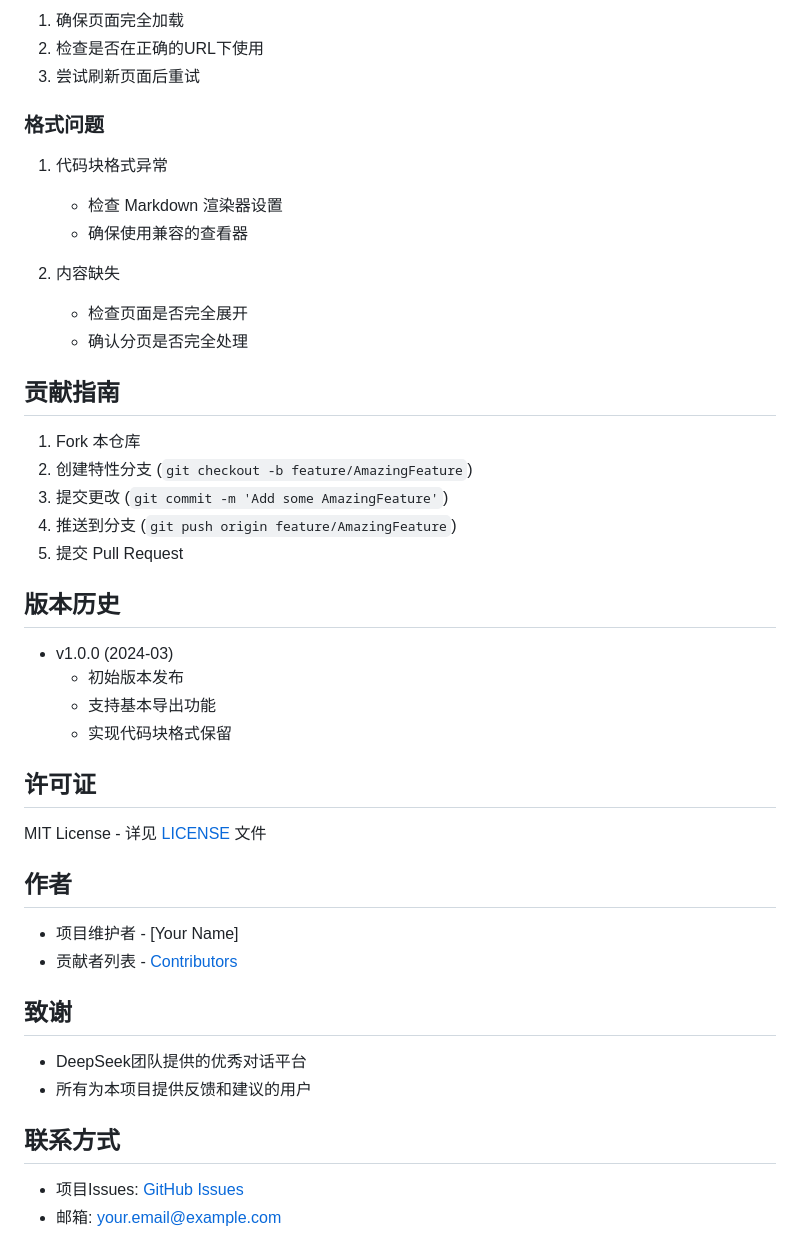
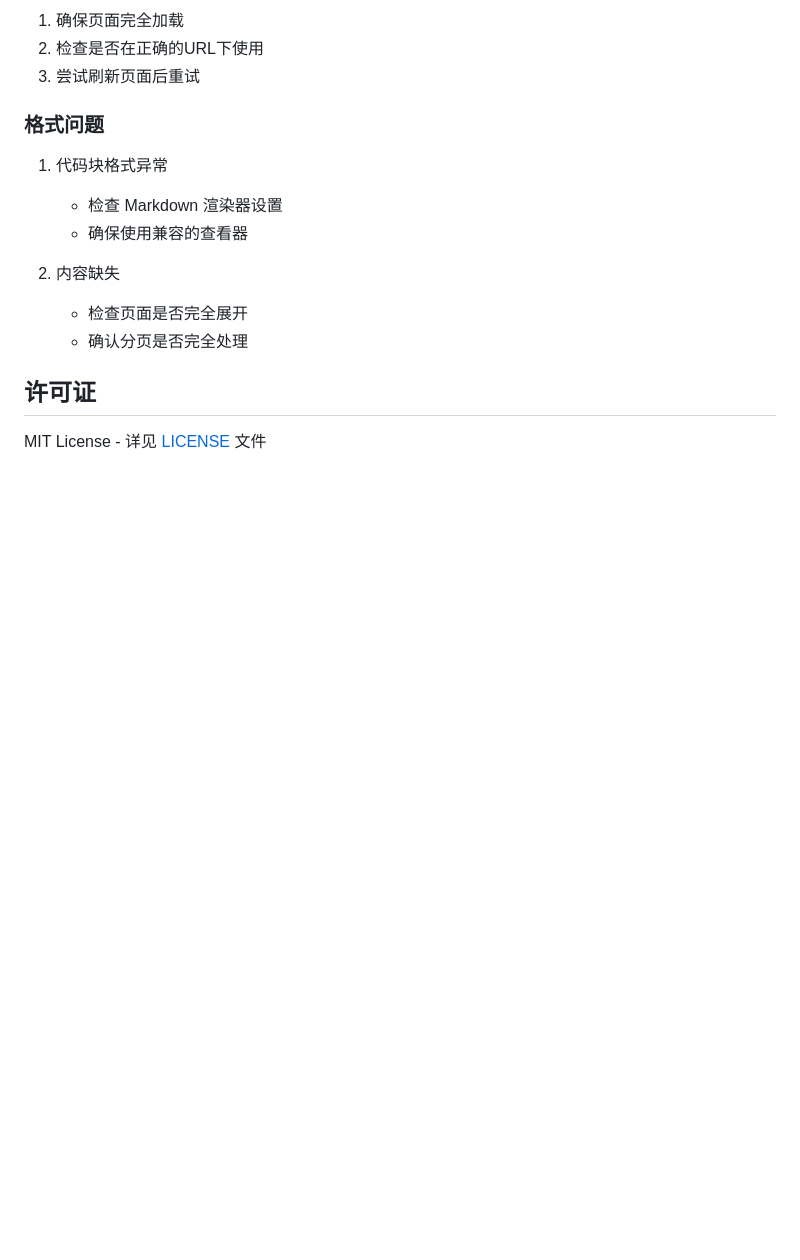
Before and after one commit to cat-xierluo/deepsave, a Markdown page: README.md, the part around the change. Drawn GitHub-style; blank space fills up the shorter version.

```diff
--- a/README.md
+++ b/README.md
@@ -55,30 +55,6 @@ deepsave/
    - 检查页面是否完全展开
    - 确认分页是否完全处理
 
-## 贡献指南
-1. Fork 本仓库
-2. 创建特性分支 (`git checkout -b feature/AmazingFeature`)
-3. 提交更改 (`git commit -m 'Add some AmazingFeature'`)
-4. 推送到分支 (`git push origin feature/AmazingFeature`)
-5. 提交 Pull Request
-
-## 版本历史
-- v1.0.0 (2024-03)
-  - 初始版本发布
-  - 支持基本导出功能
-  - 实现代码块格式保留
 
 ## 许可证
 MIT License - 详见 [LICENSE](LICENSE) 文件
-
-## 作者
-- 项目维护者 - [Your Name]
-- 贡献者列表 - [Contributors](https://github.com/yourusername/deepseek-exporter/contributors)
-
-## 致谢
-- DeepSeek团队提供的优秀对话平台
-- 所有为本项目提供反馈和建议的用户
-
-## 联系方式
-- 项目Issues: [GitHub Issues](https://github.com/yourusername/deepseek-exporter/issues)
-- 邮箱: your.email@example.com
```
Also changed, not shown: icons/icon128.png, icons/icon16.png, icons/icon32.png, icons/icon48.png, 15 other files.
